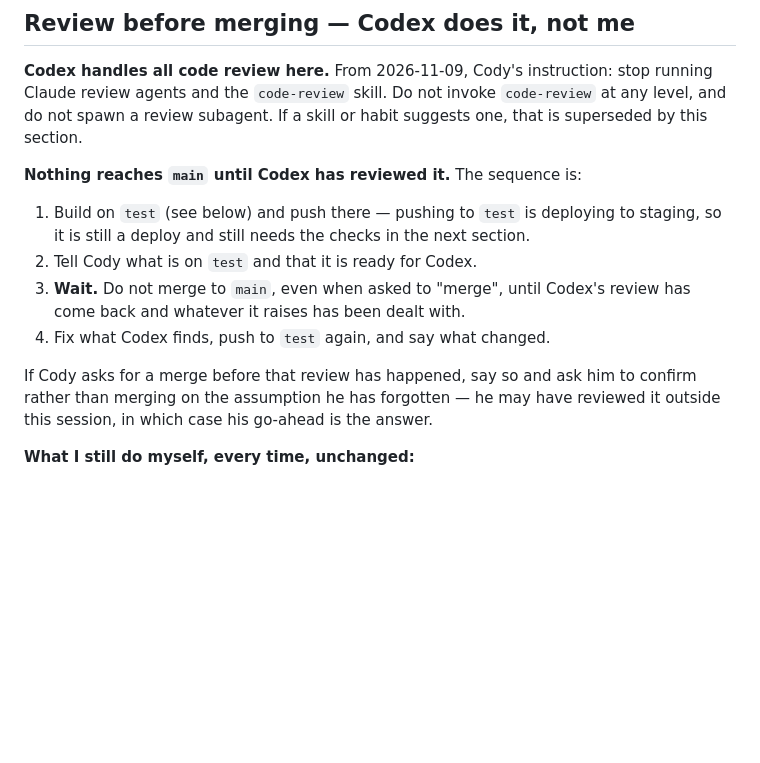
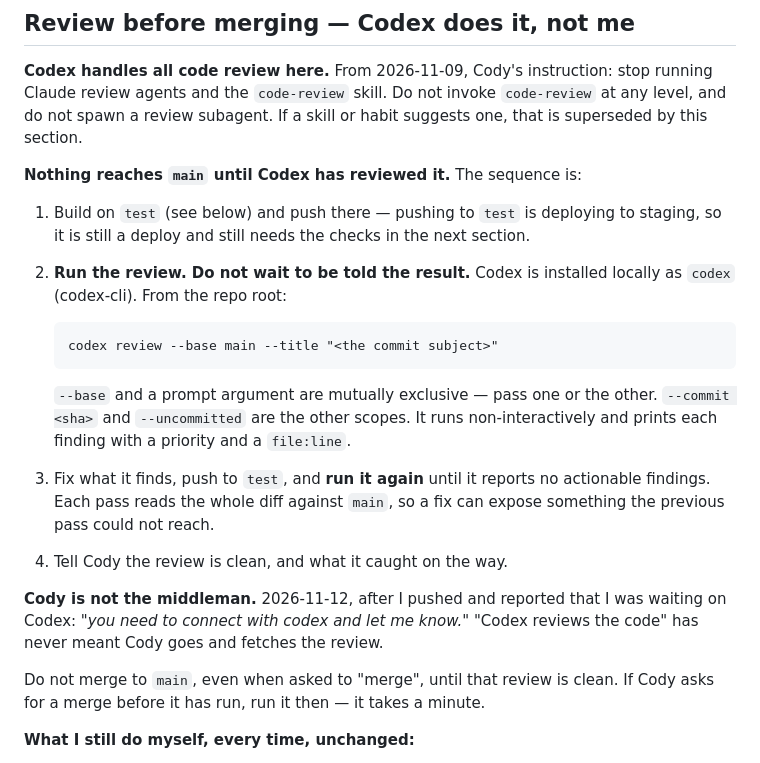
Before and after one commit to BVTU/BVTU-Website, a Markdown page: CLAUDE.md, the part around the change. Drawn GitHub-style; blank space fills up the shorter version.

Commit message:
Record how to actually reach Codex
The review rule said "wait for Codex" and left who runs it unsaid, so I
pushed to test and reported that I was waiting — making Cody carry the
review back to me. 2026-11-12: "you need to connect with codex and let me
know. I'm not the middleman."

Codex is installed locally. `codex review --base main` runs it
non-interactively against the branch. Write that down, along with the
re-run-until-clean loop, so the next session does not stall the same way.

Co-Authored-By: Claude Opus 5 <noreply@anthropic.com>

````diff
--- a/CLAUDE.md
+++ b/CLAUDE.md
@@ -12,14 +12,27 @@ habit suggests one, that is superseded by this section.
 1. Build on `test` (see below) and push there — pushing to `test` is deploying
    to staging, so it is still a deploy and still needs the checks in the next
    section.
-2. Tell Cody what is on `test` and that it is ready for Codex.
-3. **Wait.** Do not merge to `main`, even when asked to "merge", until Codex's
-   review has come back and whatever it raises has been dealt with.
-4. Fix what Codex finds, push to `test` again, and say what changed.
+2. **Run the review. Do not wait to be told the result.** Codex is installed
+   locally as `codex` (codex-cli). From the repo root:
 
-If Cody asks for a merge before that review has happened, say so and ask him to
-confirm rather than merging on the assumption he has forgotten — he may have
-reviewed it outside this session, in which case his go-ahead is the answer.
+   ```
+   codex review --base main --title "<the commit subject>"
+   ```
+
+   `--base` and a prompt argument are mutually exclusive — pass one or the
+   other. `--commit <sha>` and `--uncommitted` are the other scopes. It runs
+   non-interactively and prints each finding with a priority and a `file:line`.
+3. Fix what it finds, push to `test`, and **run it again** until it reports no
+   actionable findings. Each pass reads the whole diff against `main`, so a fix
+   can expose something the previous pass could not reach.
+4. Tell Cody the review is clean, and what it caught on the way.
+
+**Cody is not the middleman.** 2026-11-12, after I pushed and reported that I
+was waiting on Codex: *"you need to connect with codex and let me know."*
+"Codex reviews the code" has never meant Cody goes and fetches the review.
+
+Do not merge to `main`, even when asked to "merge", until that review is clean.
+If Cody asks for a merge before it has run, run it then — it takes a minute.
 
 **What I still do myself, every time, unchanged:**
 
````
